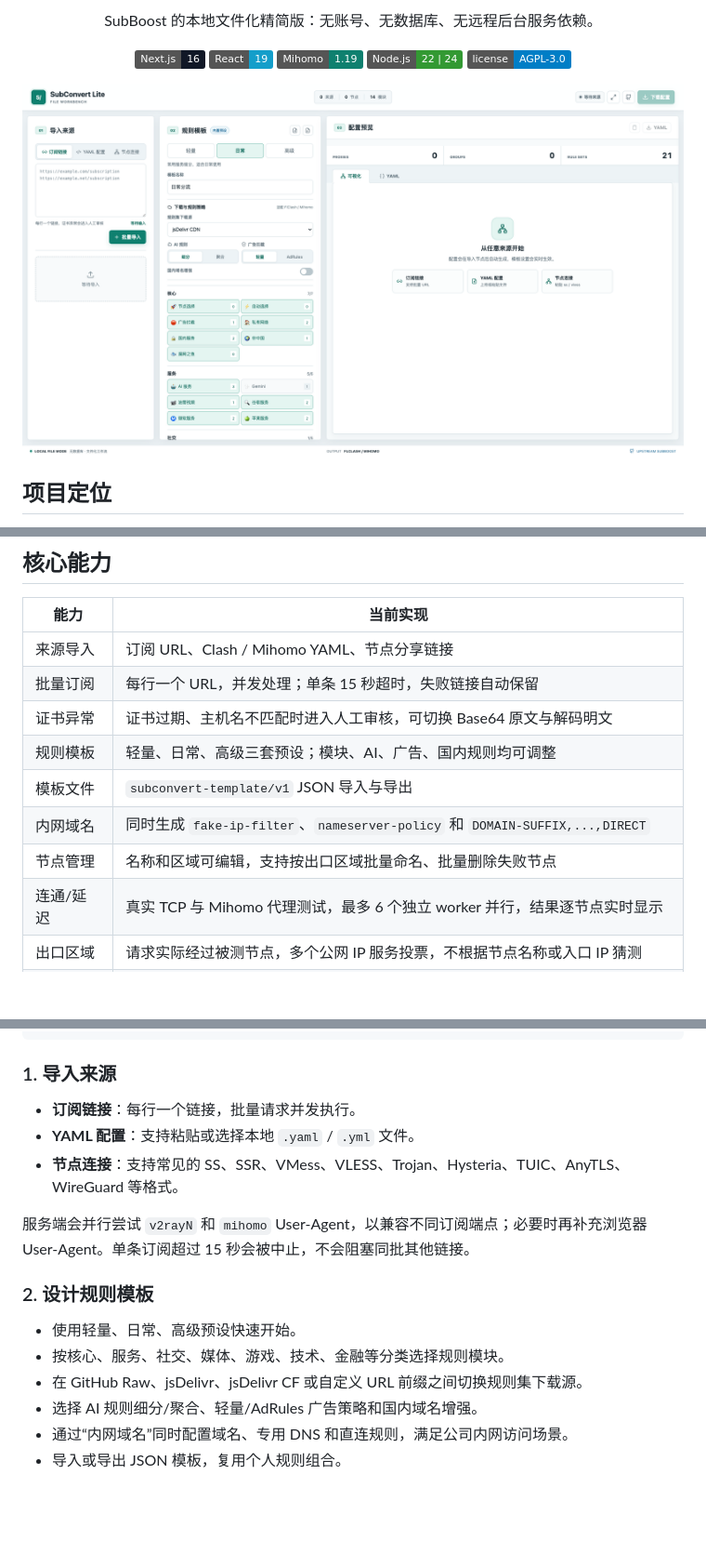
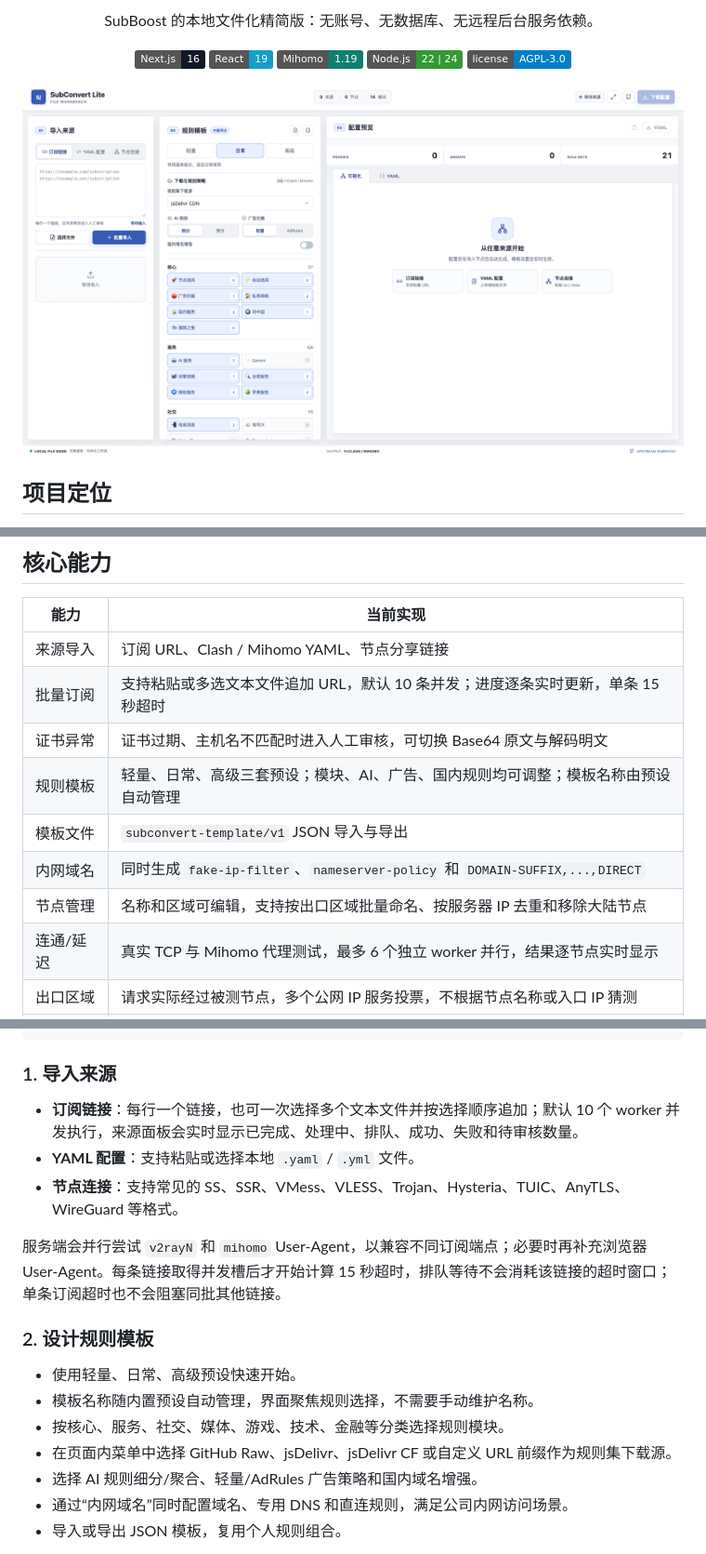
Before and after one commit to lonnnnnng/subboost-lite, a Markdown page: README.md, 3 parts joined by grey strips. Shown at 93% size. Rendered like a GitHub page; pictures changed too: docs/assets/subboost-lite-workbench.png; badges without logos; blank space fills up the shorter version.

```diff
--- a/README.md
+++ b/README.md
@@ -28,12 +28,12 @@ SubConvert Lite 面向只需要“导入节点 -> 选择规则 -> 生成配置
 | 能力 | 当前实现 |
 | --- | --- |
 | 来源导入 | 订阅 URL、Clash / Mihomo YAML、节点分享链接 |
-| 批量订阅 | 每行一个 URL，并发处理；单条 15 秒超时，失败链接自动保留 |
+| 批量订阅 | 支持粘贴或多选文本文件追加 URL，默认 10 条并发；进度逐条实时更新，单条 15 秒超时 |
 | 证书异常 | 证书过期、主机名不匹配时进入人工审核，可切换 Base64 原文与解码明文 |
-| 规则模板 | 轻量、日常、高级三套预设；模块、AI、广告、国内规则均可调整 |
+| 规则模板 | 轻量、日常、高级三套预设；模块、AI、广告、国内规则均可调整；模板名称由预设自动管理 |
 | 模板文件 | `subconvert-template/v1` JSON 导入与导出 |
 | 内网域名 | 同时生成 `fake-ip-filter`、`nameserver-policy` 和 `DOMAIN-SUFFIX,...,DIRECT` |
-| 节点管理 | 名称和区域可编辑，支持按出口区域批量命名、批量删除失败节点 |
+| 节点管理 | 名称和区域可编辑，支持按出口区域批量命名、按服务器 IP 去重和移除大陆节点 |
 | 连通/延迟 | 真实 TCP 与 Mihomo 代理测试，最多 6 个独立 worker 并行，结果逐节点实时显示 |
 | 出口区域 | 请求实际经过被测节点，多个公网 IP 服务投票，不根据节点名称或入口 IP 猜测 |
 | 下载测速 | Cloudflare、GitHub Release 或自定义 HTTPS 源；实时速度、峰值、平均值和稳定性 |
@@ -59,17 +59,18 @@ SubConvert Lite 面向只需要“导入节点 -> 选择规则 -> 生成配置
 
 ### 1. 导入来源
 
-- **订阅链接**：每行一个链接，批量请求并发执行。
+- **订阅链接**：每行一个链接，也可一次选择多个文本文件并按选择顺序追加；默认 10 个 worker 并发执行，来源面板会实时显示已完成、处理中、排队、成功、失败和待审核数量。
 - **YAML 配置**：支持粘贴或选择本地 `.yaml` / `.yml` 文件。
 - **节点连接**：支持常见的 SS、SSR、VMess、VLESS、Trojan、Hysteria、TUIC、AnyTLS、WireGuard 等格式。
 
-服务端会并行尝试 `v2rayN` 和 `mihomo` User-Agent，以兼容不同订阅端点；必要时再补充浏览器 User-Agent。单条订阅超过 15 秒会被中止，不会阻塞同批其他链接。
+服务端会并行尝试 `v2rayN` 和 `mihomo` User-Agent，以兼容不同订阅端点；必要时再补充浏览器 User-Agent。每条链接取得并发槽后才开始计算 15 秒超时，排队等待不会消耗该链接的超时窗口；单条订阅超时也不会阻塞同批其他链接。
 
 ### 2. 设计规则模板
 
 - 使用轻量、日常、高级预设快速开始。
+- 模板名称随内置预设自动管理，界面聚焦规则选择，不需要手动维护名称。
 - 按核心、服务、社交、媒体、游戏、技术、金融等分类选择规则模块。
-- 在 GitHub Raw、jsDelivr、jsDelivr CF 或自定义 URL 前缀之间切换规则集下载源。
+- 在页面内菜单中选择 GitHub Raw、jsDelivr、jsDelivr CF 或自定义 URL 前缀作为规则集下载源。
 - 选择 AI 规则细分/聚合、轻量/AdRules 广告策略和国内域名增强。
 - 通过“内网域名”同时配置域名、专用 DNS 和直连规则，满足公司内网访问场景。
 - 导入或导出 JSON 模板，复用个人规则组合。
```
Also changed, not shown: 4 other files.
